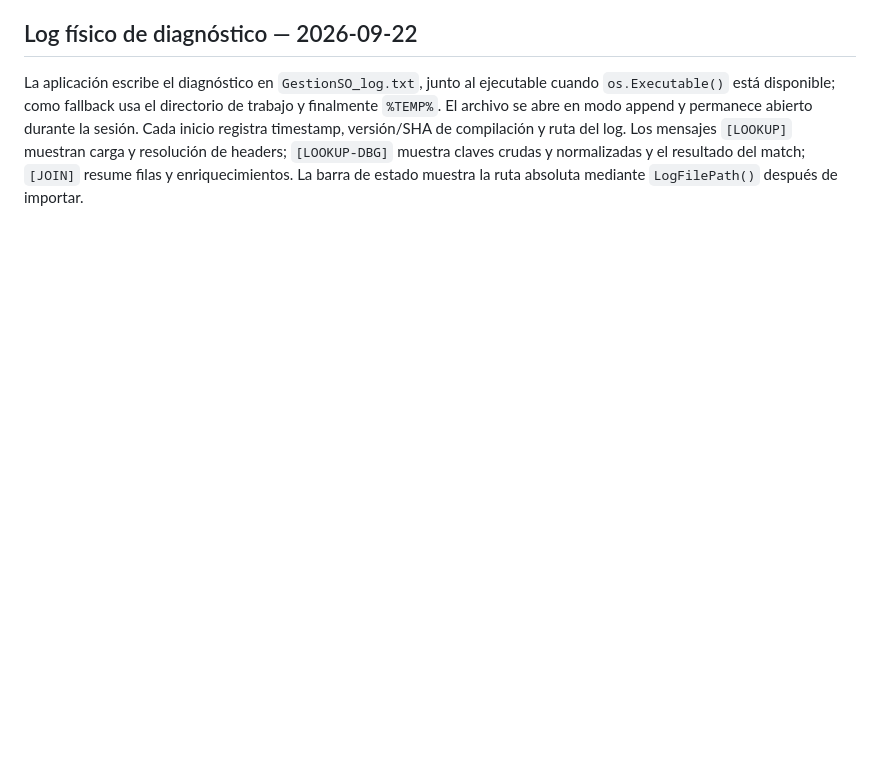
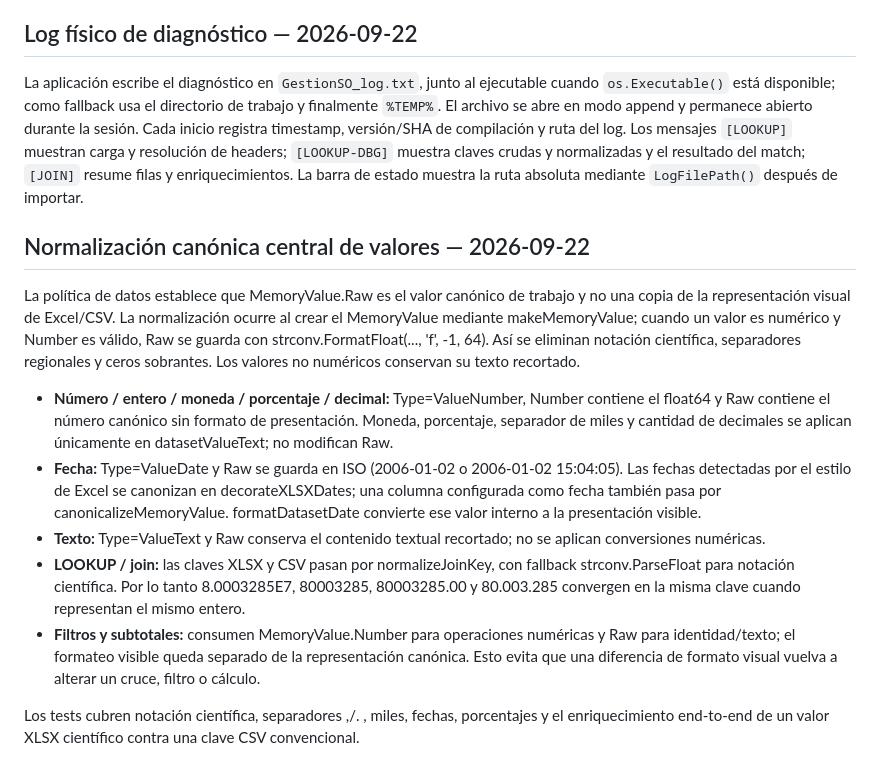
Before and after one commit to fernandezmarcosm-jpg/EXE, a Markdown page: docs/REESCRITURA.md, the part around the change. Drawn GitHub-style; blank space fills up the shorter version.

Commit message:
Document canonical value normalization

```diff
--- a/docs/REESCRITURA.md
+++ b/docs/REESCRITURA.md
@@ -132,3 +132,16 @@ Las claves se normalizan en ambos lados. Para valores numéricos se eliminan esp
 ## Log físico de diagnóstico — 2026-09-22
 
 La aplicación escribe el diagnóstico en `GestionSO_log.txt`, junto al ejecutable cuando `os.Executable()` está disponible; como fallback usa el directorio de trabajo y finalmente `%TEMP%`. El archivo se abre en modo append y permanece abierto durante la sesión. Cada inicio registra timestamp, versión/SHA de compilación y ruta del log. Los mensajes `[LOOKUP]` muestran carga y resolución de headers; `[LOOKUP-DBG]` muestra claves crudas y normalizadas y el resultado del match; `[JOIN]` resume filas y enriquecimientos. La barra de estado muestra la ruta absoluta mediante `LogFilePath()` después de importar.
+
+
+## Normalización canónica central de valores — 2026-09-22
+
+La política de datos establece que MemoryValue.Raw es el valor canónico de trabajo y no una copia de la representación visual de Excel/CSV. La normalización ocurre al crear el MemoryValue mediante makeMemoryValue; cuando un valor es numérico y Number es válido, Raw se guarda con strconv.FormatFloat(..., 'f', -1, 64). Así se eliminan notación científica, separadores regionales y ceros sobrantes. Los valores no numéricos conservan su texto recortado.
+
+- **Número / entero / moneda / porcentaje / decimal:** Type=ValueNumber, Number contiene el float64 y Raw contiene el número canónico sin formato de presentación. Moneda, porcentaje, separador de miles y cantidad de decimales se aplican únicamente en datasetValueText; no modifican Raw.
+- **Fecha:** Type=ValueDate y Raw se guarda en ISO (2006-01-02 o 2006-01-02 15:04:05). Las fechas detectadas por el estilo de Excel se canonizan en decorateXLSXDates; una columna configurada como fecha también pasa por canonicalizeMemoryValue. formatDatasetDate convierte ese valor interno a la presentación visible.
+- **Texto:** Type=ValueText y Raw conserva el contenido textual recortado; no se aplican conversiones numéricas.
+- **LOOKUP / join:** las claves XLSX y CSV pasan por normalizeJoinKey, con fallback strconv.ParseFloat para notación científica. Por lo tanto 8.0003285E7, 80003285, 80003285.00 y 80.003.285 convergen en la misma clave cuando representan el mismo entero.
+- **Filtros y subtotales:** consumen MemoryValue.Number para operaciones numéricas y Raw para identidad/texto; el formateo visible queda separado de la representación canónica. Esto evita que una diferencia de formato visual vuelva a alterar un cruce, filtro o cálculo.
+
+Los tests cubren notación científica, separadores ,/. , miles, fechas, porcentajes y el enriquecimiento end-to-end de un valor XLSX científico contra una clave CSV convencional.
```
